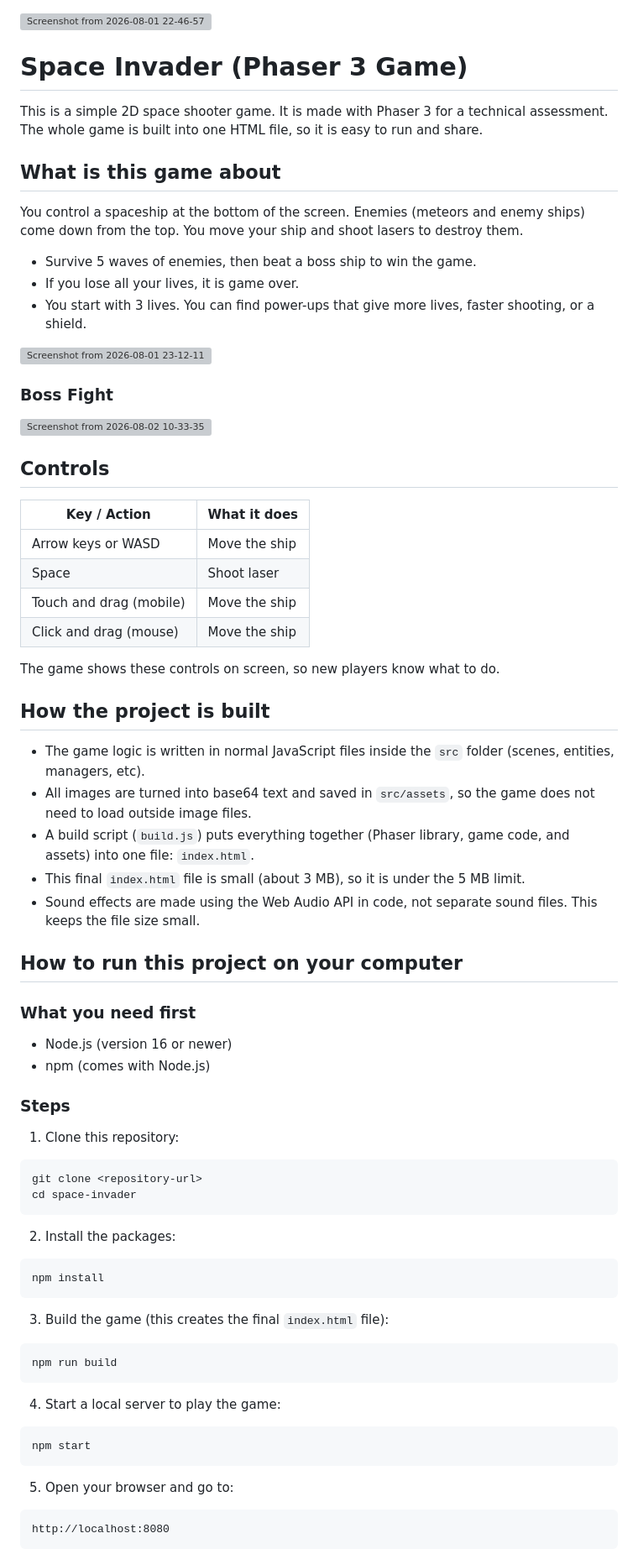
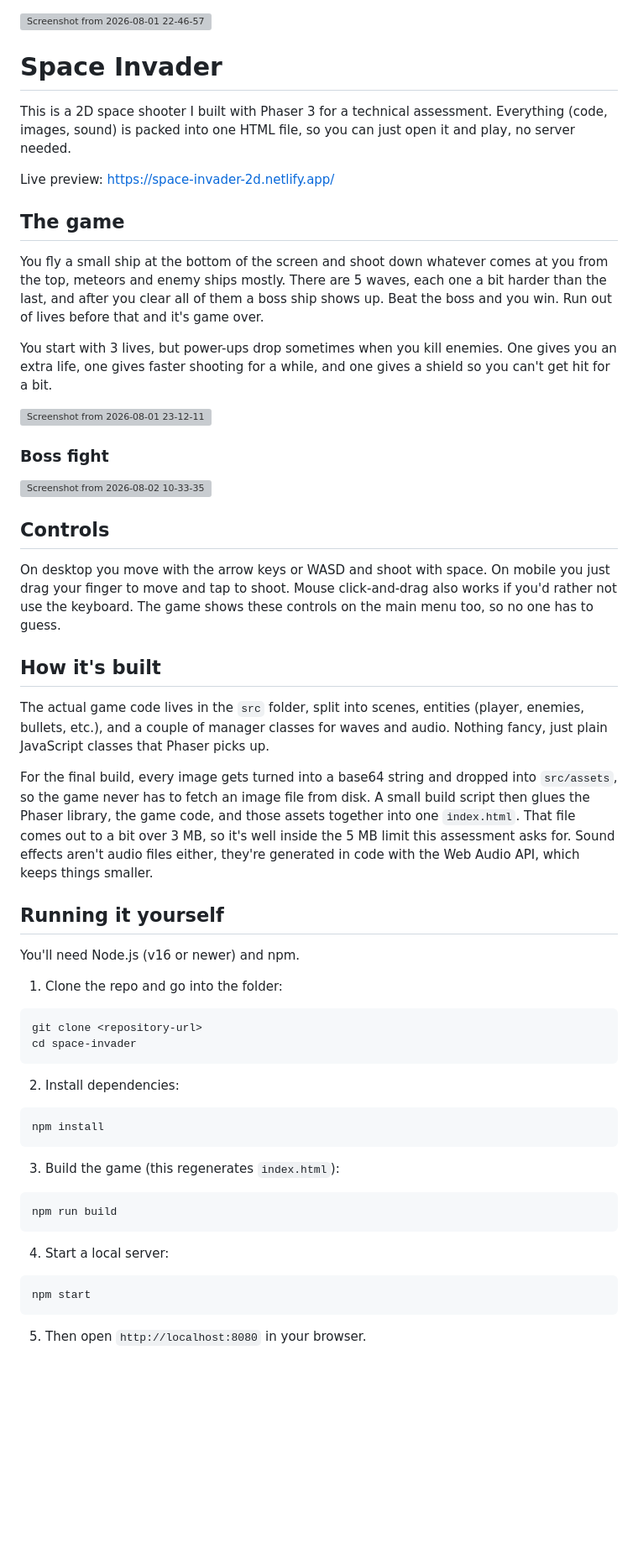
Before and after one commit to Mubeen-Ul-Hassan/space-invader, a Markdown page: README.md, the part around one of its changes. Shown at 84% size. GitHub-like rendering; blank space fills up the shorter version; grey boxes are pictures that could not be loaded.

Commit message:
docs: revise README to enhance game description, controls, and build instructions for clarity

````diff
--- a/README.md
+++ b/README.md
@@ -1,75 +1,57 @@
 <img width="1920" height="1013" alt="Screenshot from 2026-08-01 22-46-57" src="https://github.com/user-attachments/assets/8834d14e-3879-4d70-a250-eda9d19f46a8" />
 
+# Space Invader
 
-# Space Invader (Phaser 3 Game)
+This is a 2D space shooter I built with Phaser 3 for a technical assessment. Everything (code, images, sound) is packed into one HTML file, so you can just open it and play, no server needed.
 
-This is a simple 2D space shooter game. It is made with Phaser 3 for a technical assessment. The whole game is built into one HTML file, so it is easy to run and share.
+Live preview: https://space-invader-2d.netlify.app/
 
-## What is this game about
+## The game
 
-You control a spaceship at the bottom of the screen. Enemies (meteors and enemy ships) come down from the top. You move your ship and shoot lasers to destroy them.
+You fly a small ship at the bottom of the screen and shoot down whatever comes at you from the top, meteors and enemy ships mostly. There are 5 waves, each one a bit harder than the last, and after you clear all of them a boss ship shows up. Beat the boss and you win. Run out of lives before that and it's game over.
 
-- Survive 5 waves of enemies, then beat a boss ship to win the game.
-- If you lose all your lives, it is game over.
-- You start with 3 lives. You can find power-ups that give more lives, faster shooting, or a shield.
+You start with 3 lives, but power-ups drop sometimes when you kill enemies. One gives you an extra life, one gives faster shooting for a while, and one gives a shield so you can't get hit for a bit.
 
 <img width="1920" height="1013" alt="Screenshot from 2026-08-01 23-12-11" src="https://github.com/user-attachments/assets/ab0d6c0e-6d26-43c1-b4e1-c4a2420adf62" />
 
-### Boss Fight
+### Boss fight
 
 <img width="1920" height="1021" alt="Screenshot from 2026-08-02 10-33-35" src="https://github.com/user-attachments/assets/96472906-aab8-4065-b473-1b790d2bba26" />
 
 ## Controls
 
-| Key / Action | What it does |
-|---|---|
-| Arrow keys or WASD | Move the ship |
-| Space | Shoot laser |
-| Touch and drag (mobile) | Move the ship |
-| Click and drag (mouse) | Move the ship |
+On desktop you move with the arrow keys or WASD and shoot with space. On mobile you just drag your finger to move and tap to shoot. Mouse click-and-drag also works if you'd rather not use the keyboard. The game shows these controls on the main menu too, so no one has to guess.
 
-The game shows these controls on screen, so new players know what to do.
+## How it's built
 
-## How the project is built
+The actual game code lives in the `src` folder, split into scenes, entities (player, enemies, bullets, etc.), and a couple of manager classes for waves and audio. Nothing fancy, just plain JavaScript classes that Phaser picks up.
 
-- The game logic is written in normal JavaScript files inside the `src` folder (scenes, entities, managers, etc).
-- All images are turned into base64 text and saved in `src/assets`, so the game does not need to load outside image files.
-- A build script (`build.js`) puts everything together (Phaser library, game code, and assets) into one file: `index.html`.
-- This final `index.html` file is small (about 3 MB), so it is under the 5 MB limit.
-- Sound effects are made using the Web Audio API in code, not separate sound files. This keeps the file size small.
+For the final build, every image gets turned into a base64 string and dropped into `src/assets`, so the game never has to fetch an image file from disk. A small build script then glues the Phaser library, the game code, and those assets together into one `index.html`. That file comes out to a bit over 3 MB, so it's well inside the 5 MB limit this assessment asks for. Sound effects aren't audio files either, they're generated in code with the Web Audio API, which keeps things smaller.
 
-## How to run this project on your computer
+## Running it yourself
 
-### What you need first
+You'll need Node.js (v16 or newer) and npm.
 
-- Node.js (version 16 or newer)
-- npm (comes with Node.js)
-
-### Steps
-
-1. Clone this repository:
+1. Clone the repo and go into the folder:
 ```bash
 git clone <repository-url>
 cd space-invader
 ```
 
-2. Install the packages:
+2. Install dependencies:
 ```bash
 npm install
 ```
 
-3. Build the game (this creates the final `index.html` file):
+3. Build the game (this regenerates `index.html`):
 ```bash
 npm run build
 ```
 
-4. Start a local server to play the game:
+4. Start a local server:
 ```bash
 npm start
 ```
 
-5. Open your browser and go to:
-```
-http://localhost:8080
-```
+5. Then open `http://localhost:8080` in your browser.
 
````
Also changed, not shown: other parts of README.md (+8 -12 lines).
